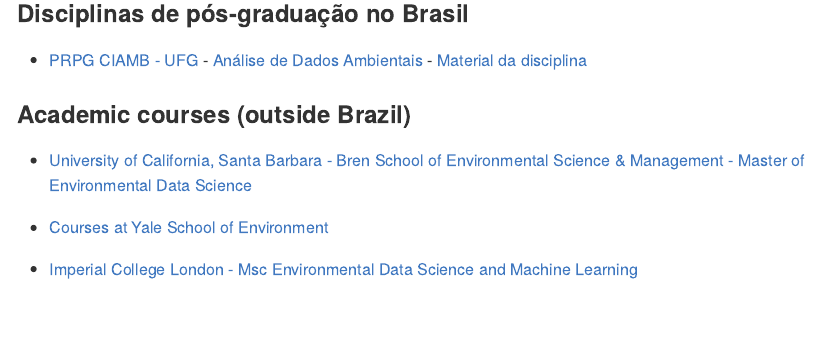
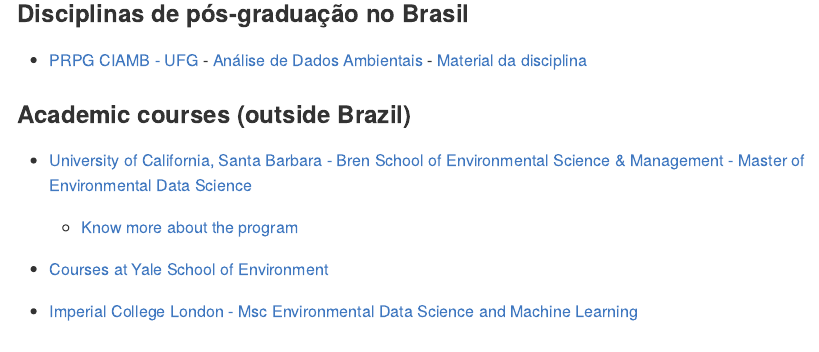
Before and after one commit to beatrizmilz/Environmental-Data-Science, an R Markdown document (README.Rmd): the page in a window 1100 px wide, from 2150 px down. The pictures show the output file README.md that the author committed with the source, drawn offline in the style of GitHub.

Commit message:
BREN's webinar

```diff
--- a/README.Rmd
+++ b/README.Rmd
@@ -91,6 +91,7 @@
 ### Academic courses (outside Brazil)
 
 - [University of California, Santa Barbara - Bren School of Environmental Science & Management - Master of Environmental Data Science](https://bren.ucsb.edu/masters-programs/master-environmental-data-science)
+  - [Know more about the program](https://bren.ucsb.edu/attend-webinar)
 
 - [Courses at Yale School of Environment](https://environment.yale.edu/data-science/courses/)
 
```
Also changed, not shown: README.md.
